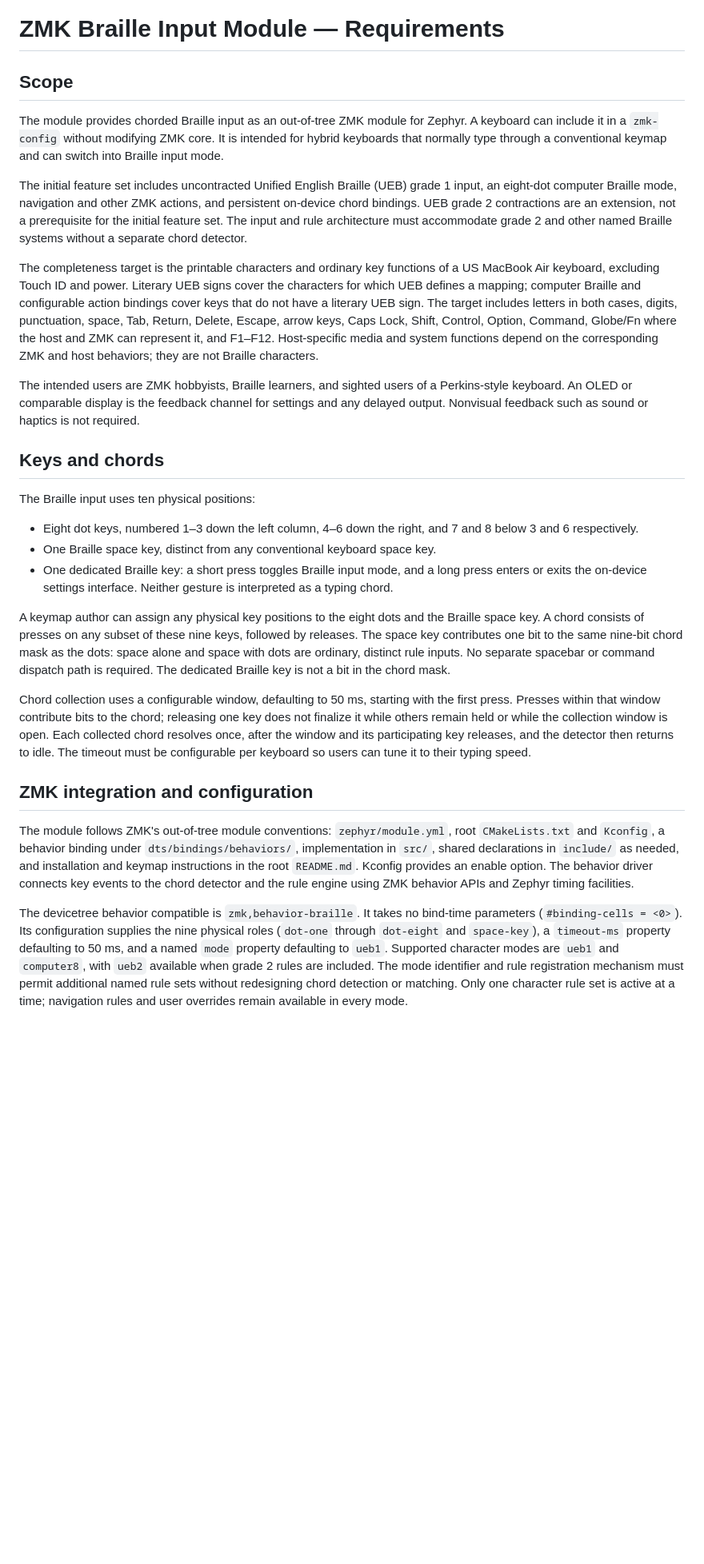
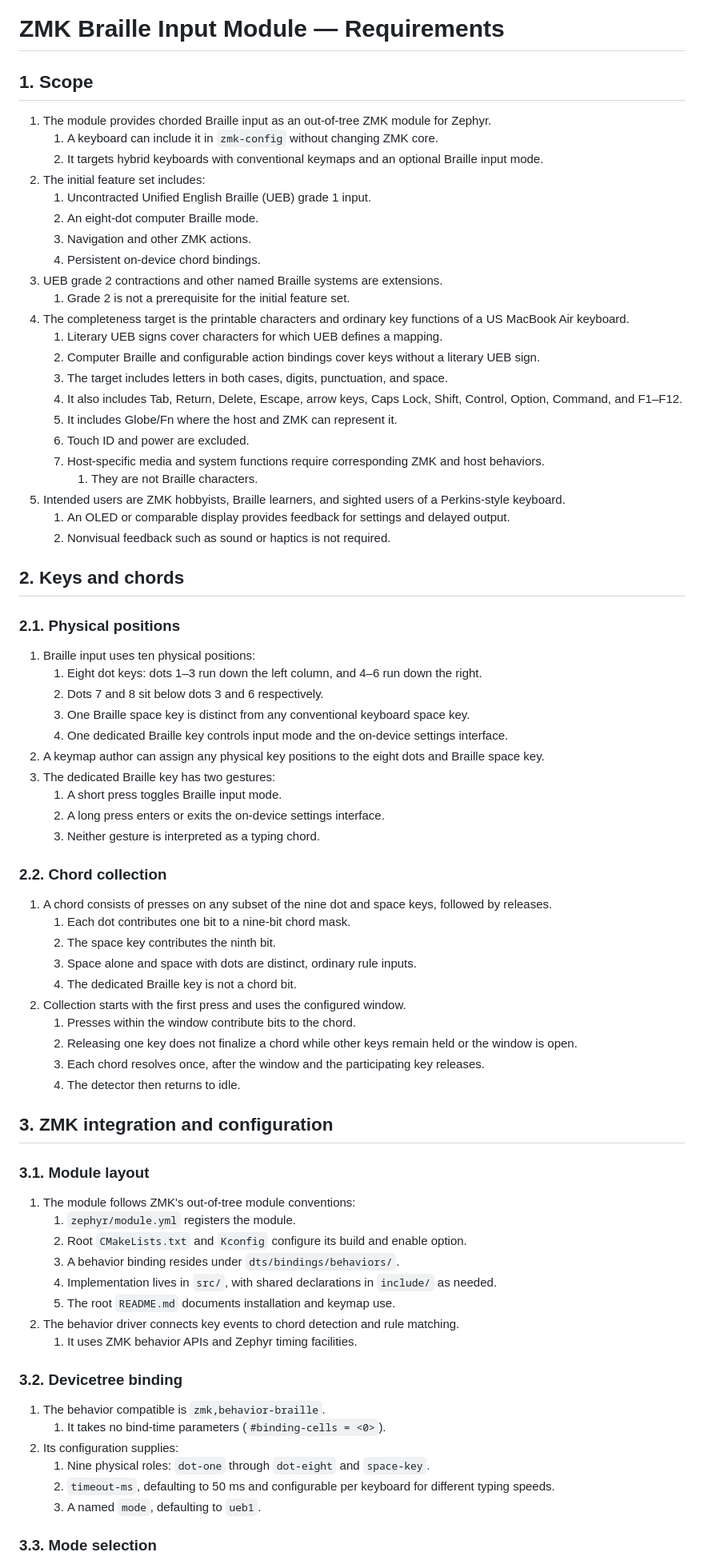
Before and after one commit to logaan/zmk-braille-module, a Markdown page: references/00-design-spec.md, the part around one of its changes. Shown at 80% size. Drawn GitHub-style; blank space fills up the shorter version.

Commit message:
Format Braille requirements in numbered report style

```diff
--- a/references/00-design-spec.md
+++ b/references/00-design-spec.md
@@ -1,30 +1,79 @@
 # ZMK Braille Input Module — Requirements
 
-## Scope
+## 1. Scope
 
-The module provides chorded Braille input as an out-of-tree ZMK module for Zephyr. A keyboard can include it in a `zmk-config` without modifying ZMK core. It is intended for hybrid keyboards that normally type through a conventional keymap and can switch into Braille input mode.
+1. The module provides chorded Braille input as an out-of-tree ZMK module for Zephyr.
+    1. A keyboard can include it in `zmk-config` without changing ZMK core.
+    2. It targets hybrid keyboards with conventional keymaps and an optional Braille input mode.
+2. The initial feature set includes:
+    1. Uncontracted Unified English Braille (UEB) grade 1 input.
+    2. An eight-dot computer Braille mode.
+    3. Navigation and other ZMK actions.
+    4. Persistent on-device chord bindings.
+3. UEB grade 2 contractions and other named Braille systems are extensions.
+    1. Grade 2 is not a prerequisite for the initial feature set.
+4. The completeness target is the printable characters and ordinary key functions of a US MacBook Air keyboard.
+    1. Literary UEB signs cover characters for which UEB defines a mapping.
+    2. Computer Braille and configurable action bindings cover keys without a literary UEB sign.
+    3. The target includes letters in both cases, digits, punctuation, and space.
+    4. It also includes Tab, Return, Delete, Escape, arrow keys, Caps Lock, Shift, Control, Option, Command, and F1–F12.
+    5. It includes Globe/Fn where the host and ZMK can represent it.
+    6. Touch ID and power are excluded.
+    7. Host-specific media and system functions require corresponding ZMK and host behaviors.
+        1. They are not Braille characters.
+5. Intended users are ZMK hobbyists, Braille learners, and sighted users of a Perkins-style keyboard.
+    1. An OLED or comparable display provides feedback for settings and delayed output.
+    2. Nonvisual feedback such as sound or haptics is not required.
 
-The initial feature set includes uncontracted Unified English Braille (UEB) grade 1 input, an eight-dot computer Braille mode, navigation and other ZMK actions, and persistent on-device chord bindings. UEB grade 2 contractions are an extension, not a prerequisite for the initial feature set. The input and rule architecture must accommodate grade 2 and other named Braille systems without a separate chord detector.
+## 2. Keys and chords
 
-The completeness target is the printable characters and ordinary key functions of a US MacBook Air keyboard, excluding Touch ID and power. Literary UEB signs cover the characters for which UEB defines a mapping; computer Braille and configurable action bindings cover keys that do not have a literary UEB sign. The target includes letters in both cases, digits, punctuation, space, Tab, Return, Delete, Escape, arrow keys, Caps Lock, Shift, Control, Option, Command, Globe/Fn where the host and ZMK can represent it, and F1–F12. Host-specific media and system functions depend on the corresponding ZMK and host behaviors; they are not Braille characters.
+### 2.1. Physical positions
 
-The intended users are ZMK hobbyists, Braille learners, and sighted users of a Perkins-style keyboard. An OLED or comparable display is the feedback channel for settings and any delayed output. Nonvisual feedback such as sound or haptics is not required.
+1. Braille input uses ten physical positions:
+    1. Eight dot keys: dots 1–3 run down the left column, and 4–6 run down the right.
+    2. Dots 7 and 8 sit below dots 3 and 6 respectively.
+    3. One Braille space key is distinct from any conventional keyboard space key.
+    4. One dedicated Braille key controls input mode and the on-device settings interface.
+2. A keymap author can assign any physical key positions to the eight dots and Braille space key.
+3. The dedicated Braille key has two gestures:
+    1. A short press toggles Braille input mode.
+    2. A long press enters or exits the on-device settings interface.
+    3. Neither gesture is interpreted as a typing chord.
 
-## Keys and chords
+### 2.2. Chord collection
 
-The Braille input uses ten physical positions:
+1. A chord consists of presses on any subset of the nine dot and space keys, followed by releases.
+    1. Each dot contributes one bit to a nine-bit chord mask.
+    2. The space key contributes the ninth bit.
+    3. Space alone and space with dots are distinct, ordinary rule inputs.
+    4. The dedicated Braille key is not a chord bit.
+2. Collection starts with the first press and uses the configured window.
+    1. Presses within the window contribute bits to the chord.
+    2. Releasing one key does not finalize a chord while other keys remain held or the window is open.
+    3. Each chord resolves once, after the window and the participating key releases.
+    4. The detector then returns to idle.
 
-- Eight dot keys, numbered 1–3 down the left column, 4–6 down the right, and 7 and 8 below 3 and 6 respectively.
-- One Braille space key, distinct from any conventional keyboard space key.
-- One dedicated Braille key: a short press toggles Braille input mode, and a long press enters or exits the on-device settings interface. Neither gesture is interpreted as a typing chord.
+## 3. ZMK integration and configuration
 
-A keymap author can assign any physical key positions to the eight dots and the Braille space key. A chord consists of presses on any subset of these nine keys, followed by releases. The space key contributes one bit to the same nine-bit chord mask as the dots: space alone and space with dots are ordinary, distinct rule inputs. No separate spacebar or command dispatch path is required. The dedicated Braille key is not a bit in the chord mask.
+### 3.1. Module layout
 
-Chord collection uses a configurable window, defaulting to 50 ms, starting with the first press. Presses within that window contribute bits to the chord; releasing one key does not finalize it while others remain held or while the collection window is open. Each collected chord resolves once, after the window and its participating key releases, and the detector then returns to idle. The timeout must be configurable per keyboard so users can tune it to their typing speed.
+1. The module follows ZMK's out-of-tree module conventions:
+    1. `zephyr/module.yml` registers the module.
+    2. Root `CMakeLists.txt` and `Kconfig` configure its build and enable option.
+    3. A behavior binding resides under `dts/bindings/behaviors/`.
+    4. Implementation lives in `src/`, with shared declarations in `include/` as needed.
+    5. The root `README.md` documents installation and keymap use.
+2. The behavior driver connects key events to chord detection and rule matching.
+    1. It uses ZMK behavior APIs and Zephyr timing facilities.
 
-## ZMK integration and configuration
+### 3.2. Devicetree binding
 
-The module follows ZMK's out-of-tree module conventions: `zephyr/module.yml`, root `CMakeLists.txt` and `Kconfig`, a behavior binding under `dts/bindings/behaviors/`, implementation in `src/`, shared declarations in `include/` as needed, and installation and keymap instructions in the root `README.md`. Kconfig provides an enable option. The behavior driver connects key events to the chord detector and the rule engine using ZMK behavior APIs and Zephyr timing facilities.
+1. The behavior compatible is `zmk,behavior-braille`.
+    1. It takes no bind-time parameters (`#binding-cells = <0>`).
+2. Its configuration supplies:
+    1. Nine physical roles: `dot-one` through `dot-eight` and `space-key`.
+    2. `timeout-ms`, defaulting to 50 ms and configurable per keyboard for different typing speeds.
+    3. A named `mode`, defaulting to `ueb1`.
 
-The devicetree behavior compatible is `zmk,behavior-braille`. It takes no bind-time parameters (`#binding-cells = <0>`). Its configuration supplies the nine physical roles (`dot-one` through `dot-eight` and `space-key`), a `timeout-ms` property defaulting to 50 ms, and a named `mode` property defaulting to `ueb1`. Supported character modes are `ueb1` and `computer8`, with `ueb2` available when grade 2 rules are included. The mode identifier and rule registration mechanism must permit additional named rule sets without redesigning chord detection or matching. Only one character rule set is active at a time; navigation rules and user overrides remain available in every mode.
+### 3.3. Mode selection
 
```
Also changed, not shown: other parts of references/00-design-spec.md (+217 -80 lines).
